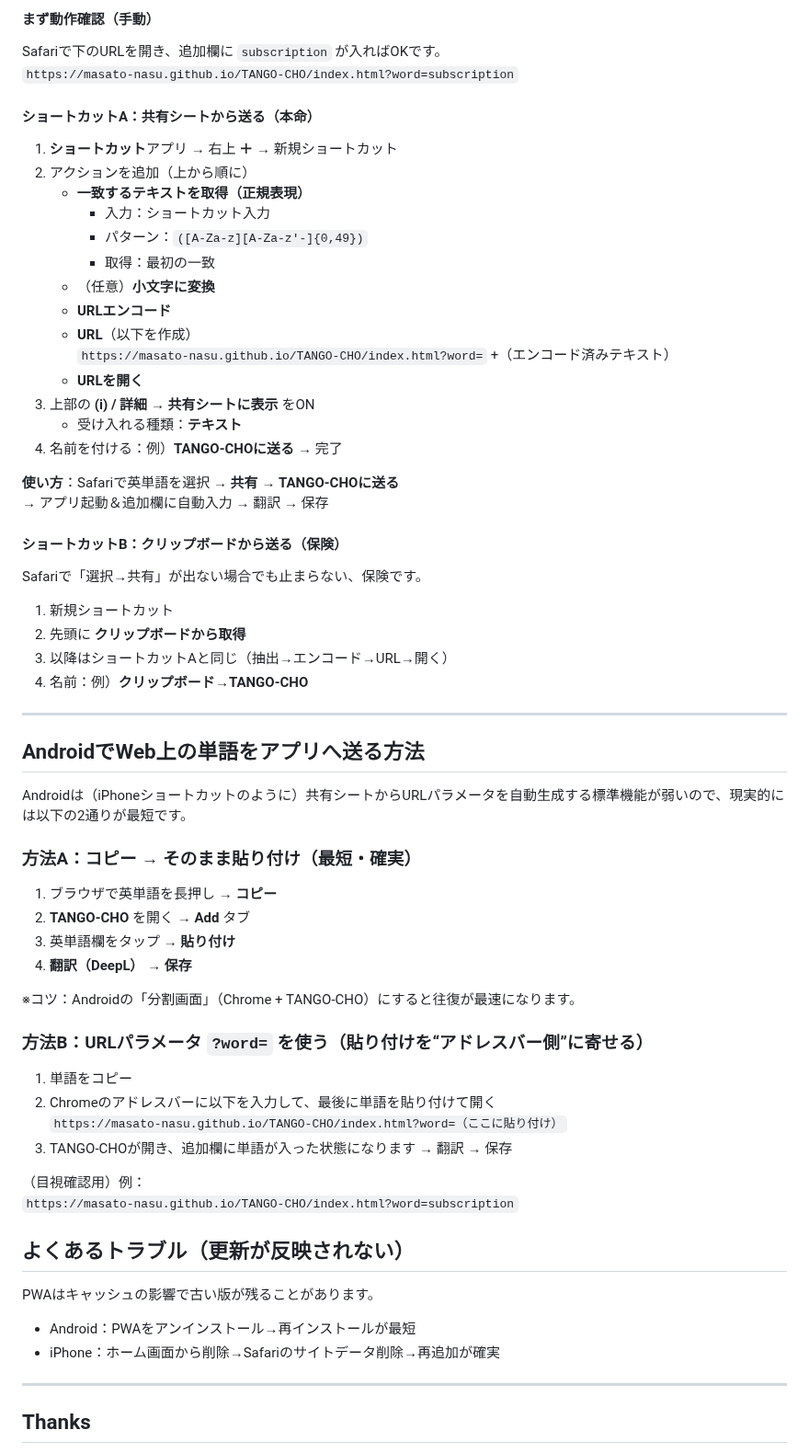
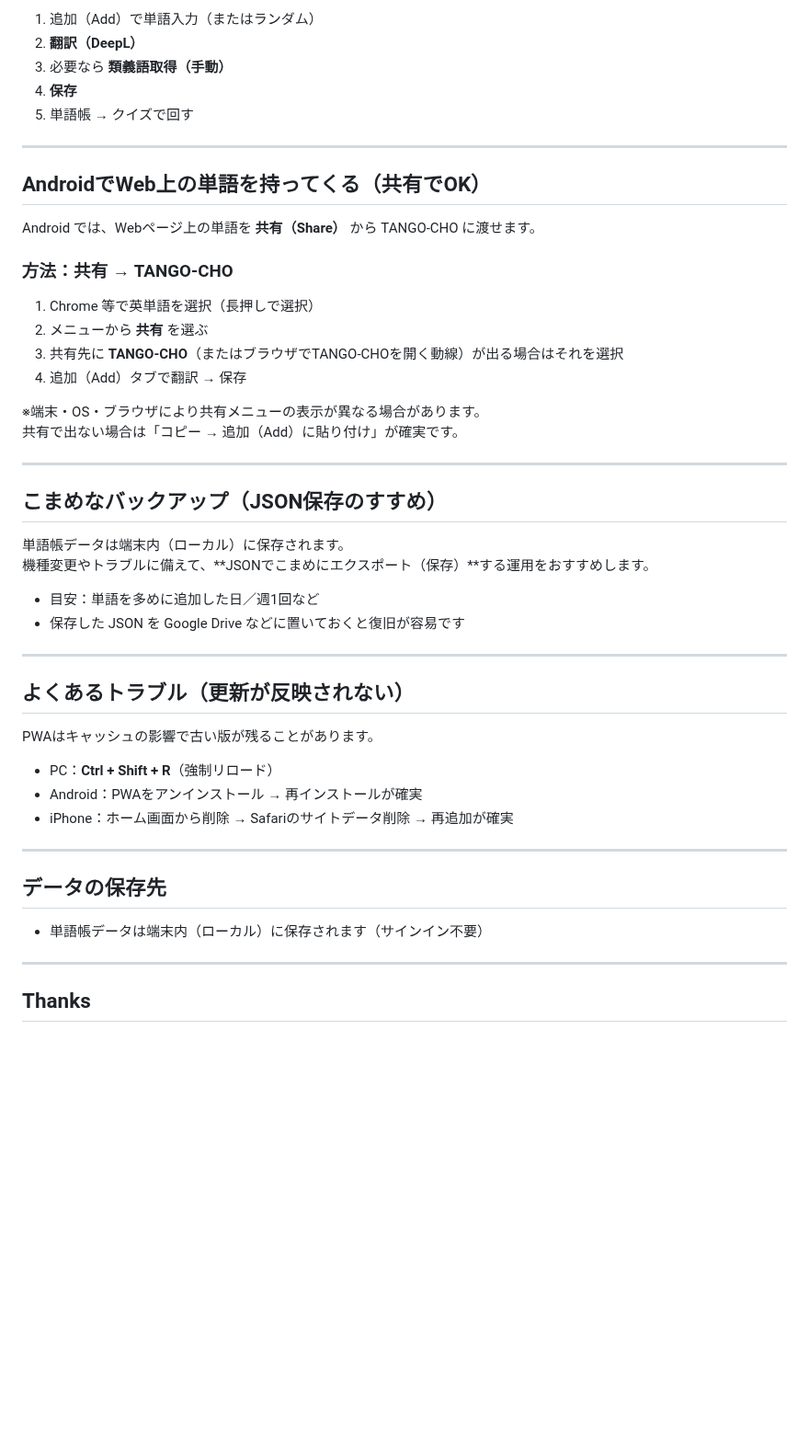
Before and after one commit to Masato-Nasu/TANGO-CHO, a Markdown page: README.md, the part around one of its changes. Shown at 92% size. Rendered like a GitHub page; blank space fills up the shorter version.

```diff
--- a/README.md
+++ b/README.md
@@ -57,67 +61,49 @@
 
-#### まず動作確認（手動）
-Safariで下のURLを開き、追加欄に `subscription` が入ればOKです。
-`https://masato-nasu.github.io/TANGO-CHO/index.html?word=subscription`
-
-#### ショートカットA：共有シートから送る（本命）
-1. **ショートカット**アプリ → 右上 **＋** → 新規ショートカット
-2. アクションを追加（上から順に）
-   - **一致するテキストを取得（正規表現）**
-     - 入力：ショートカット入力
-     - パターン：`([A-Za-z][A-Za-z'-]{0,49})`
-     - 取得：最初の一致
-   - （任意）**小文字に変換**
-   - **URLエンコード**
-   - **URL**（以下を作成）
-     `https://masato-nasu.github.io/TANGO-CHO/index.html?word=` +（エンコード済みテキスト）
-   - **URLを開く**
-3. 上部の **(i) / 詳細** → **共有シートに表示** をON
-   - 受け入れる種類：**テキスト**
-4. 名前を付ける：例）**TANGO-CHOに送る** → 完了
-
-**使い方**：Safariで英単語を選択 → **共有** → **TANGO-CHOに送る**
-→ アプリ起動＆追加欄に自動入力 → 翻訳 → 保存
-
-#### ショートカットB：クリップボードから送る（保険）
-Safariで「選択→共有」が出ない場合でも止まらない、保険です。
-
-1. 新規ショートカット
-2. 先頭に **クリップボードから取得**
-3. 以降はショートカットAと同じ（抽出→エンコード→URL→開く）
-4. 名前：例）**クリップボード→TANGO-CHO**
+1. 追加（Add）で単語入力（またはランダム）
+2. **翻訳（DeepL）**
+3. 必要なら **類義語取得（手動）**
+4. **保存**
+5. 単語帳 → クイズで回す
 
 ---
 
+## AndroidでWeb上の単語を持ってくる（共有でOK）
 
+Android では、Webページ上の単語を **共有（Share）** から TANGO-CHO に渡せます。
 
-## AndroidでWeb上の単語をアプリへ送る方法
+### 方法：共有 → TANGO-CHO
+1. Chrome 等で英単語を選択（長押しで選択）
+2. メニューから **共有** を選ぶ
+3. 共有先に **TANGO-CHO**（またはブラウザでTANGO-CHOを開く動線）が出る場合はそれを選択
+4. 追加（Add）タブで翻訳 → 保存
 
-Androidは（iPhoneショートカットのように）共有シートからURLパラメータを自動生成する標準機能が弱いので、現実的には以下の2通りが最短です。
+※端末・OS・ブラウザにより共有メニューの表示が異なる場合があります。
+共有で出ない場合は「コピー → 追加（Add）に貼り付け」が確実です。
 
-### 方法A：コピー → そのまま貼り付け（最短・確実）
-1. ブラウザで英単語を長押し → **コピー**
-2. **TANGO-CHO** を開く → **Add** タブ
-3. 英単語欄をタップ → **貼り付け**
-4. **翻訳（DeepL）** → **保存**
+---
 
-※コツ：Androidの「分割画面」（Chrome + TANGO-CHO）にすると往復が最速になります。
+## こまめなバックアップ（JSON保存のすすめ）
 
-### 方法B：URLパラメータ `?word=` を使う（貼り付けを“アドレスバー側”に寄せる）
-1. 単語をコピー
-2. Chromeのアドレスバーに以下を入力して、最後に単語を貼り付けて開く
-   `https://masato-nasu.github.io/TANGO-CHO/index.html?word=（ここに貼り付け）`
-3. TANGO-CHOが開き、追加欄に単語が入った状態になります → 翻訳 → 保存
+単語帳データは端末内（ローカル）に保存されます。
+機種変更やトラブルに備えて、**JSONでこまめにエクスポート（保存）**する運用をおすすめします。
 
-（目視確認用）例：
-`https://masato-nasu.github.io/TANGO-CHO/index.html?word=subscription`
+- 目安：単語を多めに追加した日／週1回など
+- 保存した JSON を Google Drive などに置いておくと復旧が容易です
 
+---
 
 ## よくあるトラブル（更新が反映されない）
 
 PWAはキャッシュの影響で古い版が残ることがあります。
 
-- Android：PWAをアンインストール→再インストールが最短
-- iPhone：ホーム画面から削除→Safariのサイトデータ削除→再追加が確実
+- PC：**Ctrl + Shift + R**（強制リロード）
+- Android：PWAをアンインストール → 再インストールが確実
+- iPhone：ホーム画面から削除 → Safariのサイトデータ削除 → 再追加が確実
+
+---
+
+## データの保存先
+- 単語帳データは端末内（ローカル）に保存されます（サインイン不要）
 
 ---
 
```
Also changed, not shown: other parts of README.md (+26 -22 lines).
